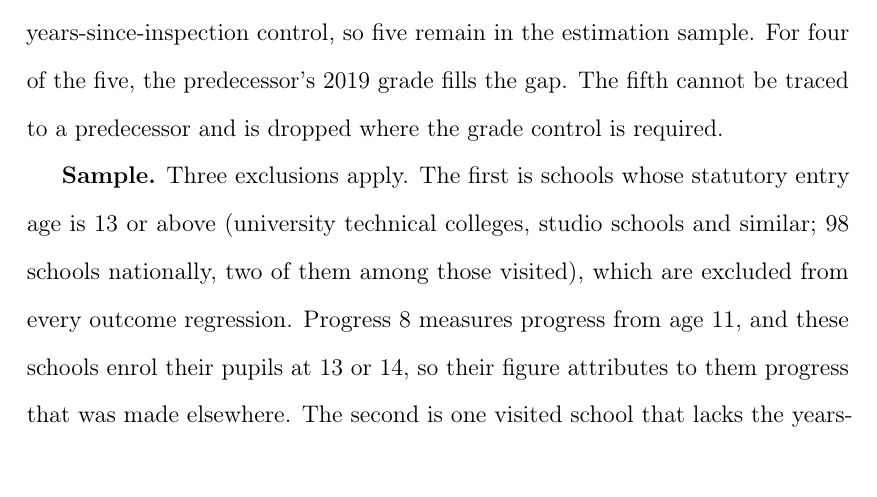
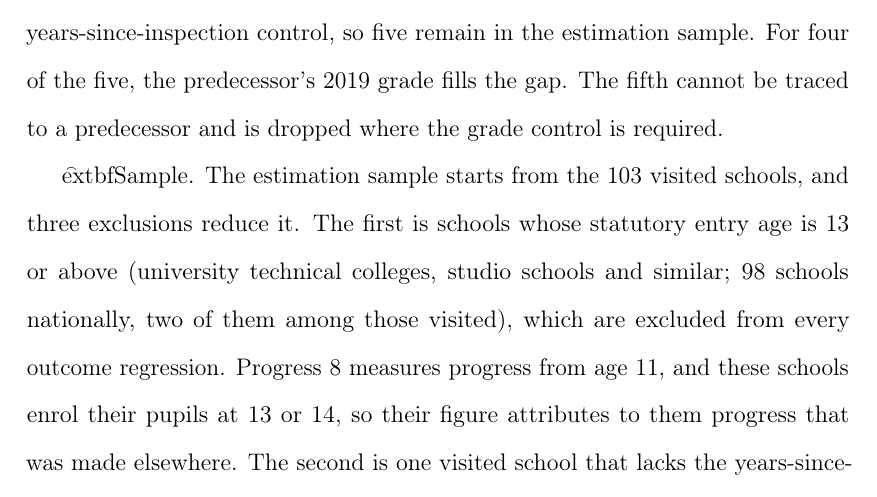
Before and after one commit to damianpphelan-cmd/phd-thesis-overleaf, a LaTeX thesis (main.tex, which reads chapters/03_paper2.tex): part of page 120 of 177, cut so that both start at the same text. Compiled offline with pdfLaTeX.

Commit message:
Open the sample block from its starting point

```diff
--- a/chapters/03_paper2.tex
+++ b/chapters/03_paper2.tex
@@ -196,8 +196,7 @@ cohorts arrived.
 
 Seven of the 103 visited schools carry no 2019 grade under their current identity in the Department's records, mostly because a school that converts to an academy is registered afresh under a new reference number, and the old grade stays with the old registration. In these cases the school itself usually continues, with the same site and pupils, and its earlier registration is recorded as its predecessor. One of the seven is excluded from the outcome regressions anyway as a late-entry school (schools admitting only from age 13; defined below), and one lacks the years-since-inspection control, so five remain in the estimation sample. For four of the five, the predecessor's 2019 grade fills the gap. The fifth cannot be traced to a predecessor and is dropped where the grade control is required.
 
-\textbf{Sample.} Three exclusions apply. The first is schools whose statutory
-entry age is 13 or above (university technical colleges, studio schools and
+\t	extbf{Sample.} The estimation sample starts from the 103 visited schools, and three exclusions reduce it. The first is schools whose statutory entry age is 13 or above (university technical colleges, studio schools and
 similar; 98 schools nationally, two of them among those visited), which are
 excluded from every outcome regression. Progress~8 measures progress from
 age 11, and these schools enrol their pupils at 13 or 14, so their figure
```
